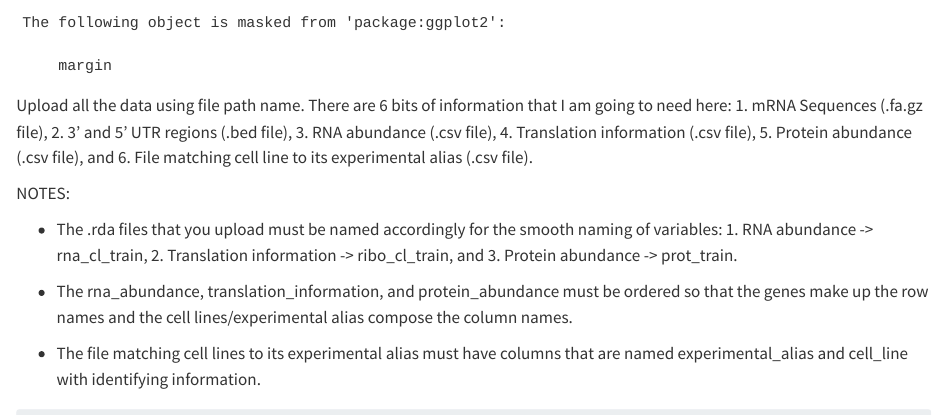
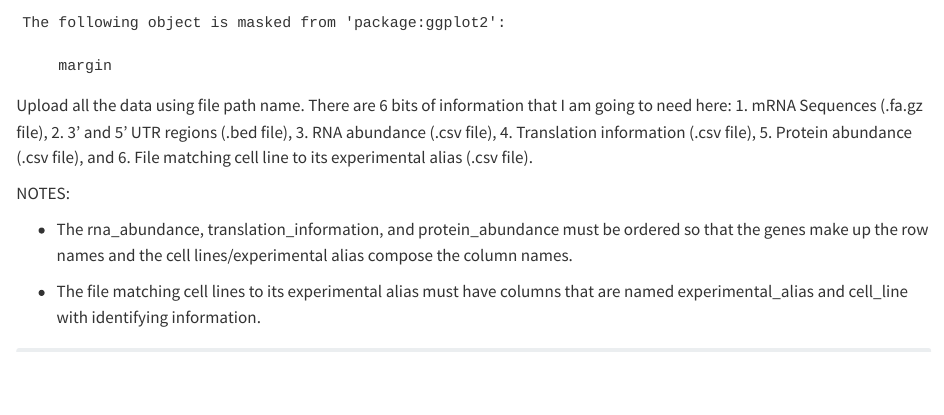
Before and after one commit to halg3/Protein-Abundance-Prediction, a Quarto document (Protein_Abundance_Predictor.qmd): the page in a window 1100 px wide, from 880 px down. Rendered offline with R 4.5, knitr and Pandoc in place of Quarto, with nearby package versions; some code elsewhere in the file could not run offline; long lines of code are wrapped; common packages that the code uses without loading them are loaded.

Commit message:
Update Protein_Abundance_Predictor.qmd

```diff
--- a/Protein_Abundance_Predictor.qmd
+++ b/Protein_Abundance_Predictor.qmd
@@ -28,8 +28,6 @@ library(randomForest)
 Upload all the data using file path name. There are 6 bits of information that I am going to need here: 1. mRNA Sequences (.fa.gz file), 2. 3' and 5' UTR regions (.bed file), 3. RNA abundance (.csv file), 4. Translation information (.csv file), 5. Protein abundance (.csv file), and 6. File matching cell line to its experimental alias (.csv file).
 
 NOTES:
-
--   The .rda files that you upload must be named accordingly for the smooth naming of variables: 1. RNA abundance -\> rna_cl_train, 2. Translation information -\> ribo_cl_train, and 3. Protein abundance -\> prot_train.
 
 -   The rna_abundance, translation_information, and protein_abundance must be ordered so that the genes make up the row names and the cell lines/experimental alias compose the column names.
 
```
